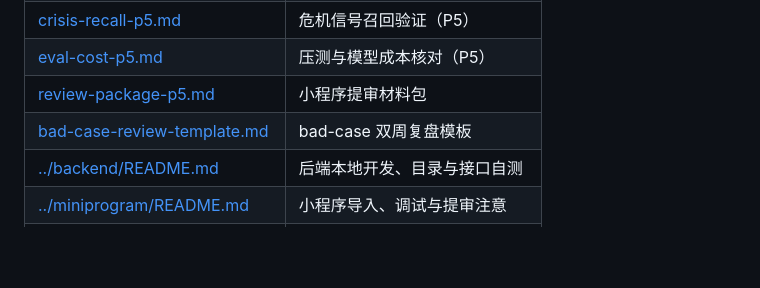
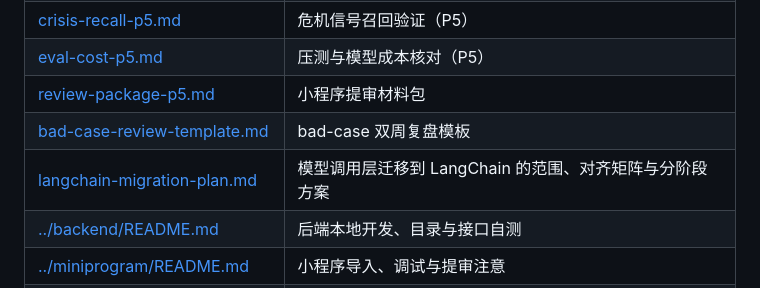
Before and after one commit to HH112-ux/campus-psychological-agent, a Markdown page: docs/README.md, the part around the change. GitHub-like rendering; blank space fills up the shorter version.

Commit message:
docs: 新增 LangChain 模型调用层迁移计划
盘点 4 个 LLM 调用点、381 行 provider 代码、33 处测试打桩与
50.0 MB 依赖增量；明确只迁移传输层，危机词库、合规过滤、
SSE 心跳/截断/断连落库均不纳入，并给出分阶段验证与回滚方式。

```diff
--- a/docs/README.md
+++ b/docs/README.md
@@ -31,6 +31,7 @@
 | [eval-cost-p5.md](eval-cost-p5.md) | 压测与模型成本核对（P5） |
 | [review-package-p5.md](review-package-p5.md) | 小程序提审材料包 |
 | [bad-case-review-template.md](bad-case-review-template.md) | bad-case 双周复盘模板 |
+| [langchain-migration-plan.md](langchain-migration-plan.md) | 模型调用层迁移到 LangChain 的范围、对齐矩阵与分阶段方案 |
 | [../backend/README.md](../backend/README.md) | 后端本地开发、目录与接口自测 |
 | [../miniprogram/README.md](../miniprogram/README.md) | 小程序导入、调试与提审注意 |
 | [../CONTRIBUTING.md](../CONTRIBUTING.md) | 开发流程与提交规范 |
```
Also changed, not shown: docs/langchain-migration-plan.md (added, +193 -0 lines).
